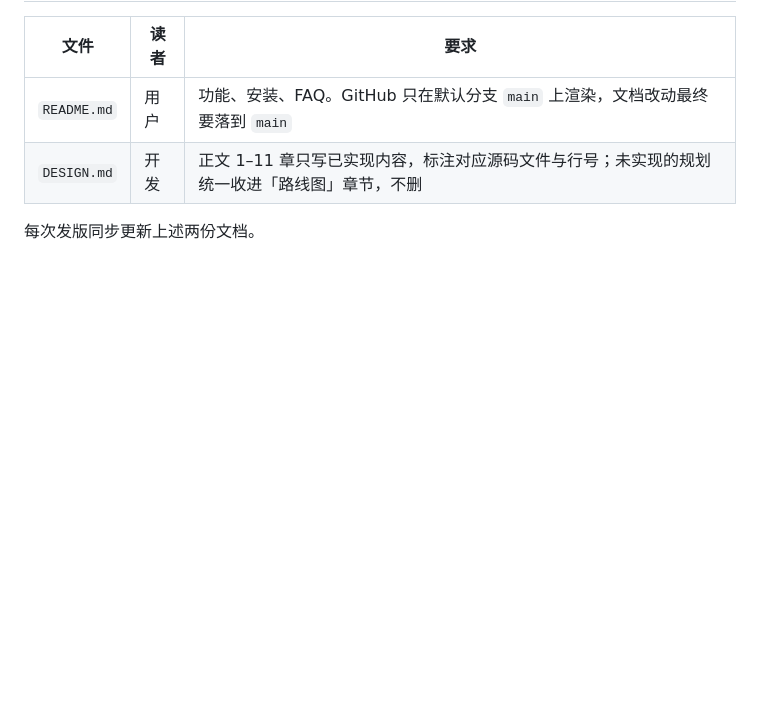
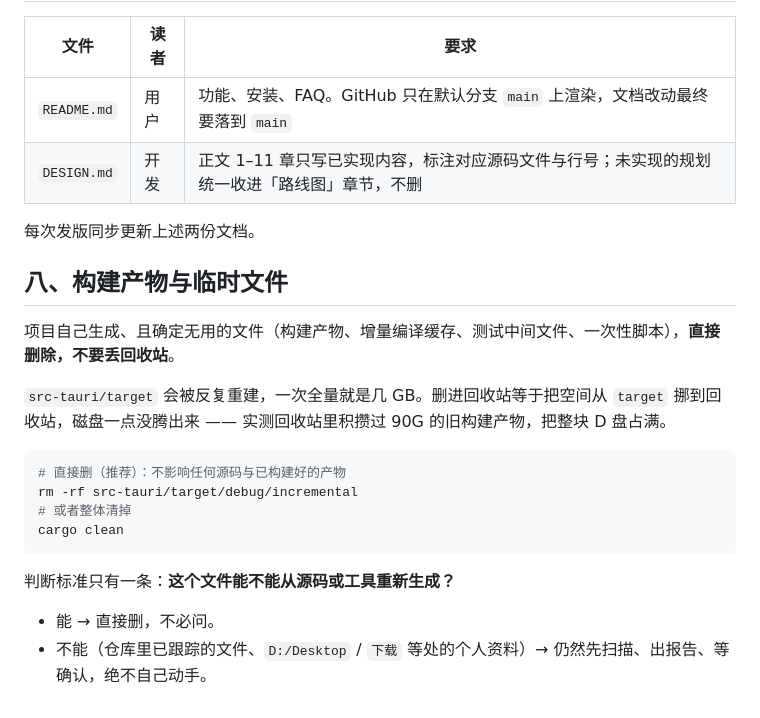
Before and after one commit to kunge9106/self_clipboard, a Markdown page: CONTRIBUTING.md, the part around the change. Rendered like a GitHub page; blank space fills up the shorter version.

Commit message:
docs(规范): 构建产物与临时文件直接删除，不进回收站
删进回收站等于把空间从 target 挪到回收站，磁盘一点没腾出来。实测回收站里攒了
90G 旧构建产物（单个 self_clipboard_lib.lib 750MB，被删几十次），把 D 盘占满。

边界写清楚：能重新生成的直接删；仓库已跟踪文件、个人资料仍要先扫描再确认。

````diff
--- a/CONTRIBUTING.md
+++ b/CONTRIBUTING.md
@@ -133,3 +133,21 @@ git fetch --all --prune && git checkout feature/xxx && git pull
 | `DESIGN.md` | 开发 | 正文 1–11 章只写已实现内容，标注对应源码文件与行号；未实现的规划统一收进「路线图」章节，不删 |
 
 每次发版同步更新上述两份文档。
+
+## 八、构建产物与临时文件
+
+项目自己生成、且确定无用的文件（构建产物、增量编译缓存、测试中间文件、一次性脚本），**直接删除，不要丢回收站**。
+
+`src-tauri/target` 会被反复重建，一次全量就是几 GB。删进回收站等于把空间从 `target` 挪到回收站，磁盘一点没腾出来 —— 实测回收站里积攒过 90G 的旧构建产物，把整块 D 盘占满。
+
+```bash
+# 直接删（推荐）：不影响任何源码与已构建好的产物
+rm -rf src-tauri/target/debug/incremental
+# 或者整体清掉
+cargo clean
+```
+
+判断标准只有一条：**这个文件能不能从源码或工具重新生成？**
+
+- 能 → 直接删，不必问。
+- 不能（仓库里已跟踪的文件、`D:/Desktop` / `下载` 等处的个人资料）→ 仍然先扫描、出报告、等确认，绝不自己动手。
````
